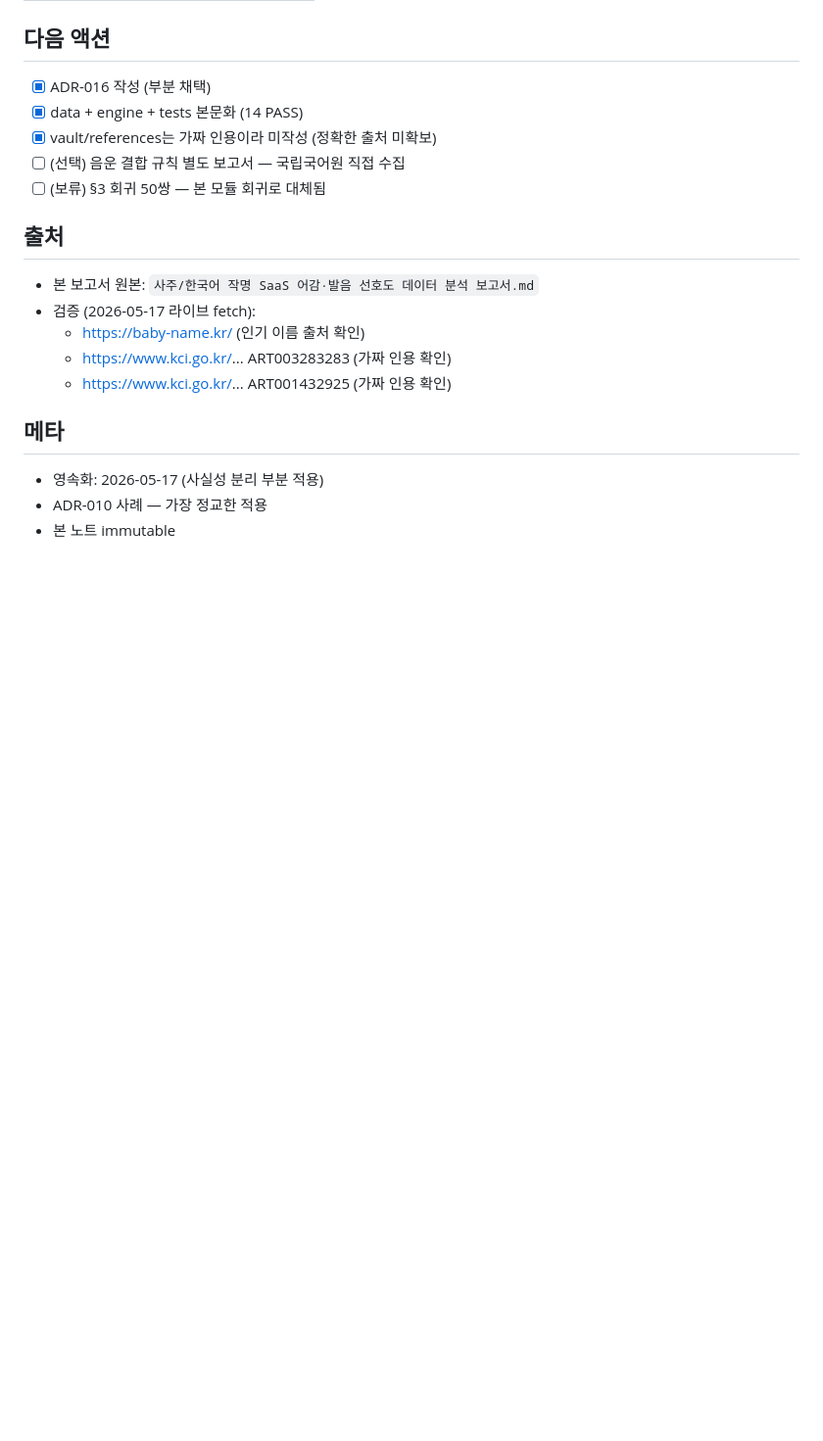
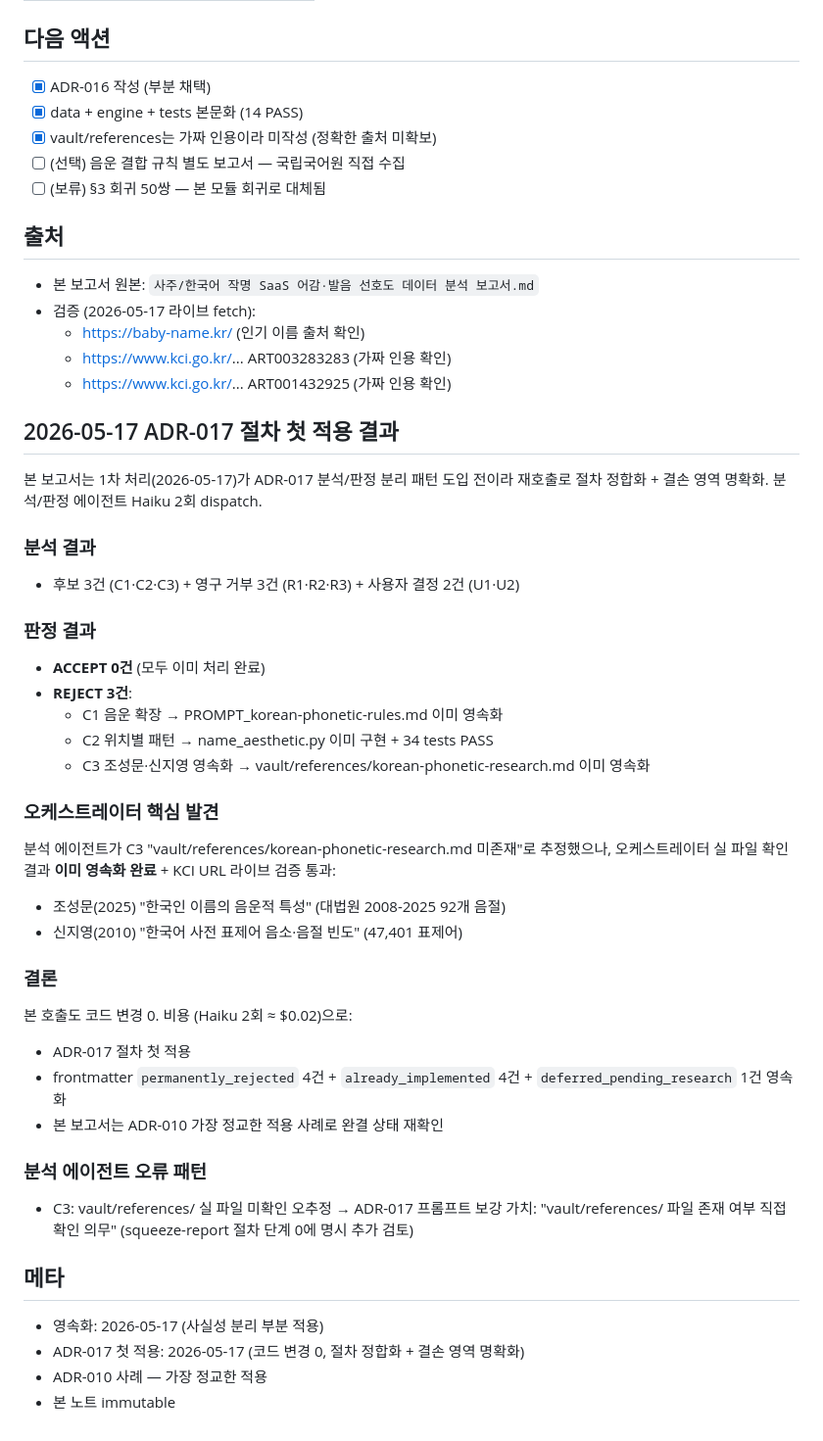
Before and after one commit to Technoetic/saju-mbti-fusion, a Markdown page: vault/reports/name-aesthetic-data.md, the part around one of its changes. Shown at 98% size. Rendered like a GitHub page; blank space fills up the shorter version.

```diff
--- a/vault/reports/name-aesthetic-data.md
+++ b/vault/reports/name-aesthetic-data.md
@@ -127,8 +143,43 @@ ADR-010 사실성 분리 검증 결과 **혼합 등급** (saju-option-B-school
   - https://www.kci.go.kr/... ART003283283 (가짜 인용 확인)
   - https://www.kci.go.kr/... ART001432925 (가짜 인용 확인)
 
+## 2026-05-17 ADR-017 절차 첫 적용 결과
+
+본 보고서는 1차 처리(2026-05-17)가 ADR-017 분석/판정 분리 패턴 도입 전이라
+재호출로 절차 정합화 + 결손 영역 명확화. 분석/판정 에이전트 Haiku 2회 dispatch.
+
+### 분석 결과
+- 후보 3건 (C1·C2·C3) + 영구 거부 3건 (R1·R2·R3) + 사용자 결정 2건 (U1·U2)
+
+### 판정 결과
+- **ACCEPT 0건** (모두 이미 처리 완료)
+- **REJECT 3건**:
+  - C1 음운 확장 → PROMPT_korean-phonetic-rules.md 이미 영속화
+  - C2 위치별 패턴 → name_aesthetic.py 이미 구현 + 34 tests PASS
+  - C3 조성문·신지영 영속화 → vault/references/korean-phonetic-research.md 이미 영속화
+
+### 오케스트레이터 핵심 발견
+
+분석 에이전트가 C3 "vault/references/korean-phonetic-research.md 미존재"로 추정했으나,
+오케스트레이터 실 파일 확인 결과 **이미 영속화 완료** + KCI URL 라이브 검증 통과:
+- 조성문(2025) "한국인 이름의 음운적 특성" (대법원 2008-2025 92개 음절)
+- 신지영(2010) "한국어 사전 표제어 음소·음절 빈도" (47,401 표제어)
+
+### 결론
+
+본 호출도 코드 변경 0. 비용 (Haiku 2회 ≈ $0.02)으로:
+- ADR-017 절차 첫 적용
+- frontmatter `permanently_rejected` 4건 + `already_implemented` 4건 + `deferred_pending_research` 1건 영속화
+- 본 보고서는 ADR-010 가장 정교한 적용 사례로 완결 상태 재확인
+
+### 분석 에이전트 오류 패턴
+
+- C3: vault/references/ 실 파일 미확인 오추정
+→ ADR-017 프롬프트 보강 가치: "vault/references/ 파일 존재 여부 직접 확인 의무" (squeeze-report 절차 단계 0에 명시 추가 검토)
+
 ## 메타
 
 - 영속화: 2026-05-17 (사실성 분리 부분 적용)
+- ADR-017 첫 적용: 2026-05-17 (코드 변경 0, 절차 정합화 + 결손 영역 명확화)
 - ADR-010 사례 — 가장 정교한 적용
 - 본 노트 immutable
```
Also changed, not shown: other parts of vault/reports/name-aesthetic-data.md (+22 -6 lines).
